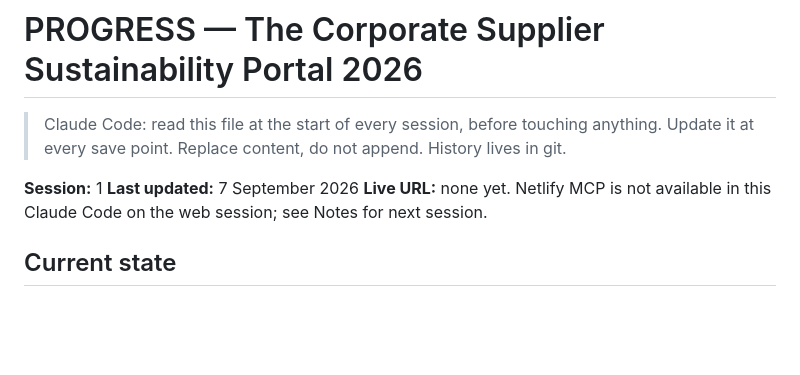
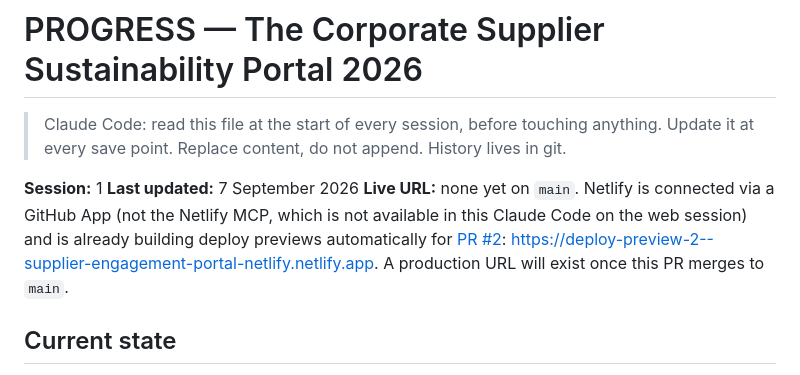
Before and after one commit to sheenuchoudhary-gif/supplier-engagement-portal, a Markdown page: PROGRESS.md, the part around one of its changes. Rendered like a GitHub page; blank space fills up the shorter version.

```diff
--- a/PROGRESS.md
+++ b/PROGRESS.md
@@ -6,8 +6,12 @@
 
 **Session:** 1
 **Last updated:** 7 September 2026
-**Live URL:** none yet. Netlify MCP is not available in this Claude Code on
-the web session; see Notes for next session.
+**Live URL:** none yet on `main`. Netlify is connected via a GitHub App
+(not the Netlify MCP, which is not available in this Claude Code on the web
+session) and is already building deploy previews automatically for
+[PR #2](https://github.com/sheenuchoudhary-gif/supplier-engagement-portal/pull/2):
+https://deploy-preview-2--supplier-engagement-portal-netlify.netlify.app.
+A production URL will exist once this PR merges to `main`.
 
 ## Current state
 The full v2.1 build is complete in `index.html`, a single page with six
```
Also changed, not shown: other parts of PROGRESS.md (+31 -21 lines).
